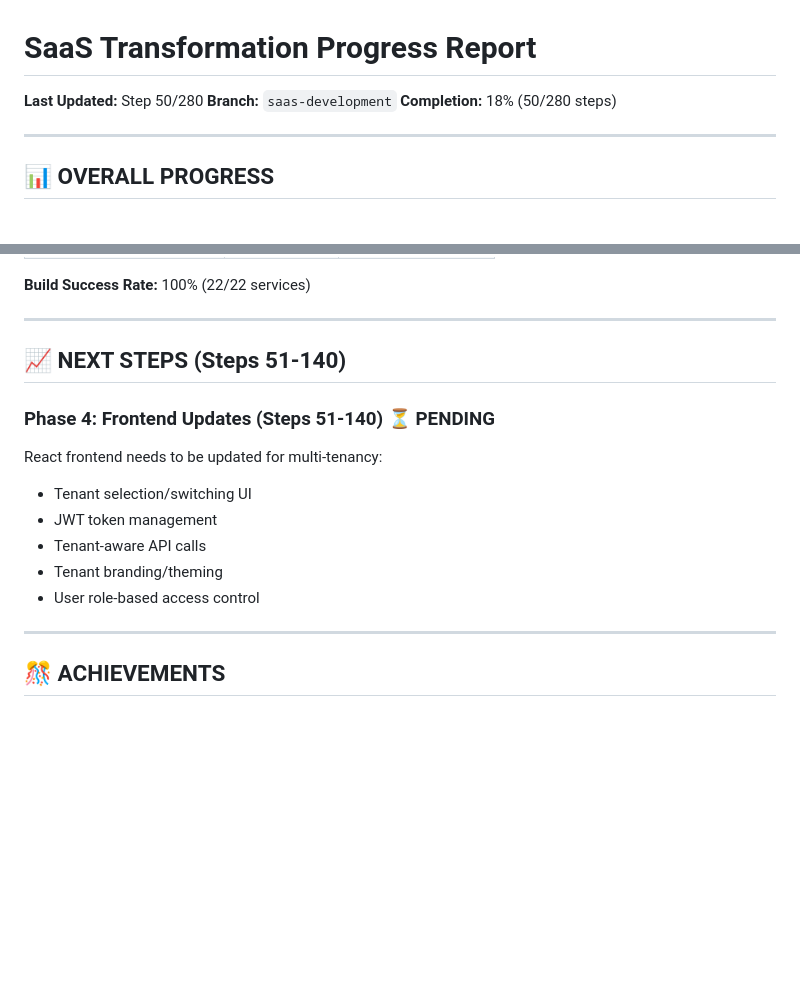
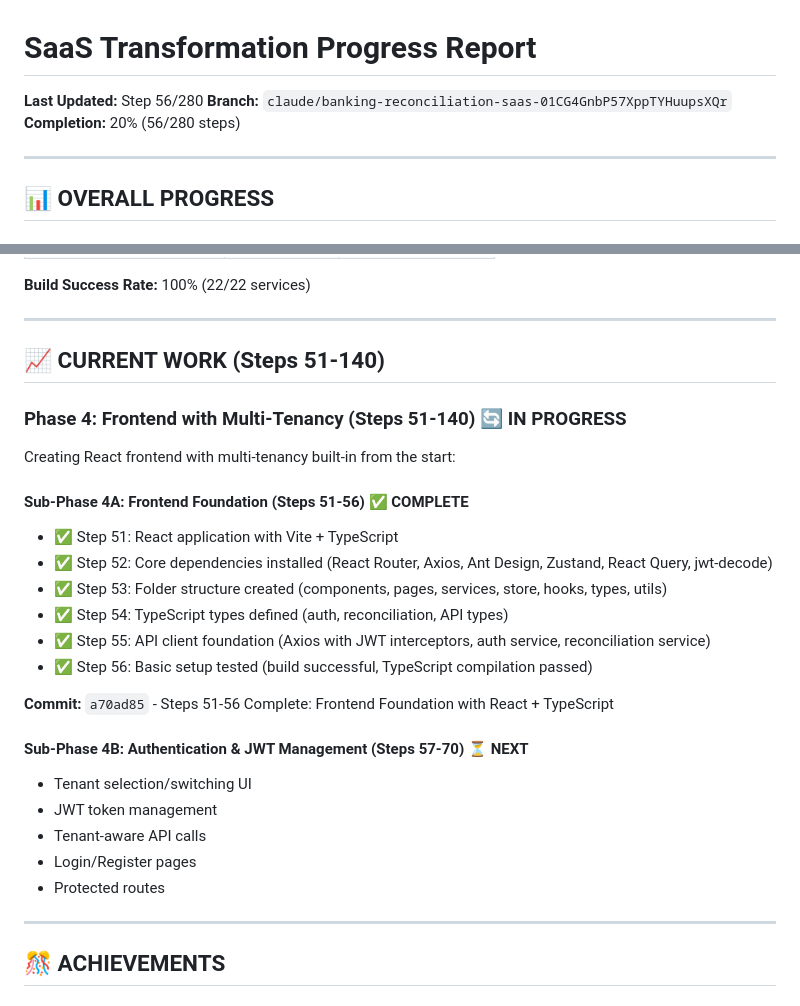
Before and after one commit to aaanandan/banking-reconcilation, a Markdown page: banking-reconciliation-system/SAAS_TRANSFORMATION_PROGRESS.md, 2 parts joined by grey strips. GitHub-like rendering; blank space fills up the shorter version.

Commit message:
Update progress report: Steps 51-56 complete - Frontend foundation ready

```diff
--- a/banking-reconciliation-system/SAAS_TRANSFORMATION_PROGRESS.md
+++ b/banking-reconciliation-system/SAAS_TRANSFORMATION_PROGRESS.md
@@ -1,8 +1,8 @@
 # SaaS Transformation Progress Report
 
-**Last Updated:** Step 50/280
-**Branch:** `saas-development`
-**Completion:** 18% (50/280 steps)
+**Last Updated:** Step 56/280
+**Branch:** `claude/banking-reconciliation-saas-01CG4GnbP57XppTYHuupsXQr`
+**Completion:** 20% (56/280 steps)
 
 ---
 
@@ -247,15 +247,27 @@ async method(
 
 ---
 
-## 📈 NEXT STEPS (Steps 51-140)
+## 📈 CURRENT WORK (Steps 51-140)
 
-### Phase 4: Frontend Updates (Steps 51-140) ⏳ PENDING
-React frontend needs to be updated for multi-tenancy:
+### Phase 4: Frontend with Multi-Tenancy (Steps 51-140) 🔄 IN PROGRESS
+Creating React frontend with multi-tenancy built-in from the start:
+
+#### Sub-Phase 4A: Frontend Foundation (Steps 51-56) ✅ COMPLETE
+- ✅ Step 51: React application with Vite + TypeScript
+- ✅ Step 52: Core dependencies installed (React Router, Axios, Ant Design, Zustand, React Query, jwt-decode)
+- ✅ Step 53: Folder structure created (components, pages, services, store, hooks, types, utils)
+- ✅ Step 54: TypeScript types defined (auth, reconciliation, API types)
+- ✅ Step 55: API client foundation (Axios with JWT interceptors, auth service, reconciliation service)
+- ✅ Step 56: Basic setup tested (build successful, TypeScript compilation passed)
+
+**Commit:** `a70ad85` - Steps 51-56 Complete: Frontend Foundation with React + TypeScript
+
+#### Sub-Phase 4B: Authentication & JWT Management (Steps 57-70) ⏳ NEXT
 - Tenant selection/switching UI
 - JWT token management
 - Tenant-aware API calls
-- Tenant branding/theming
-- User role-based access control
+- Login/Register pages
+- Protected routes
 
 ---
 
```
